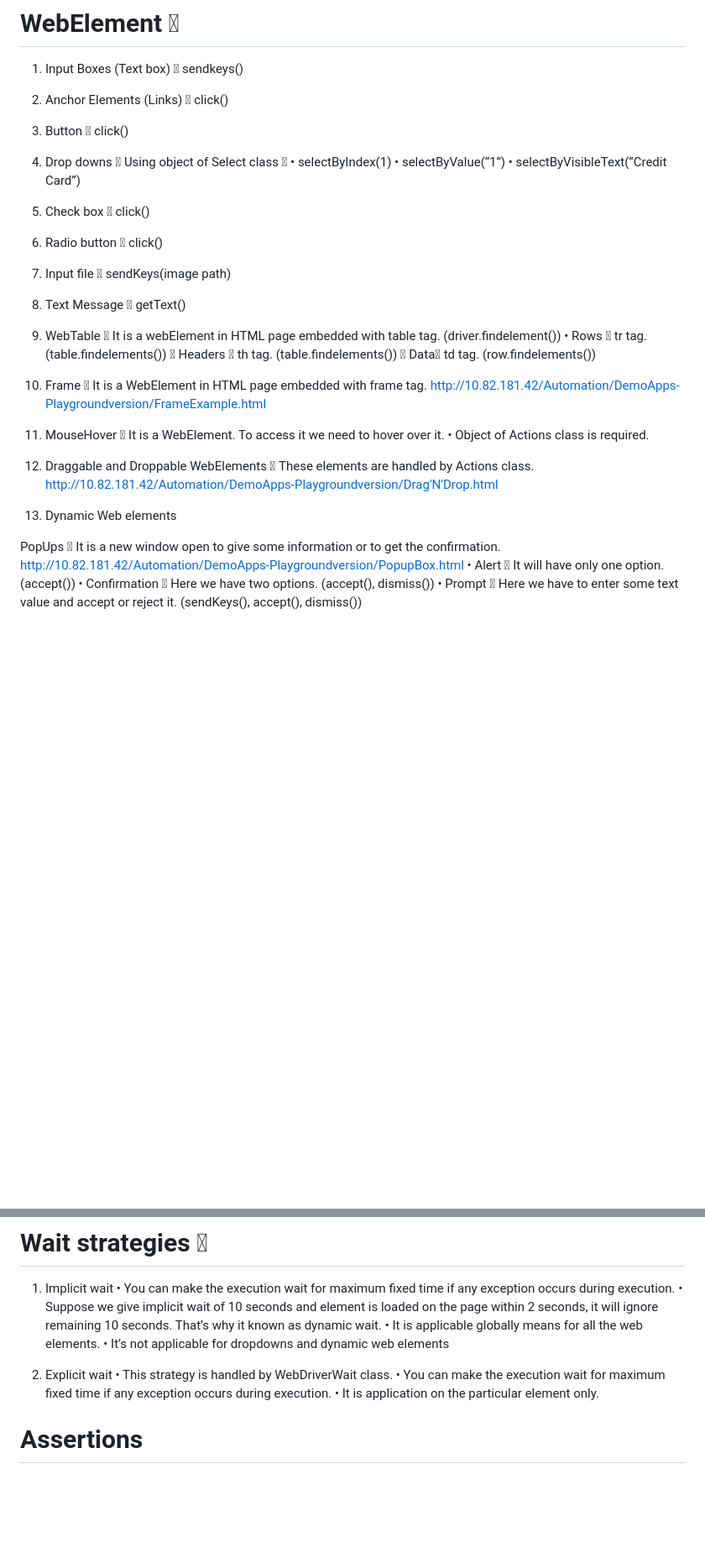
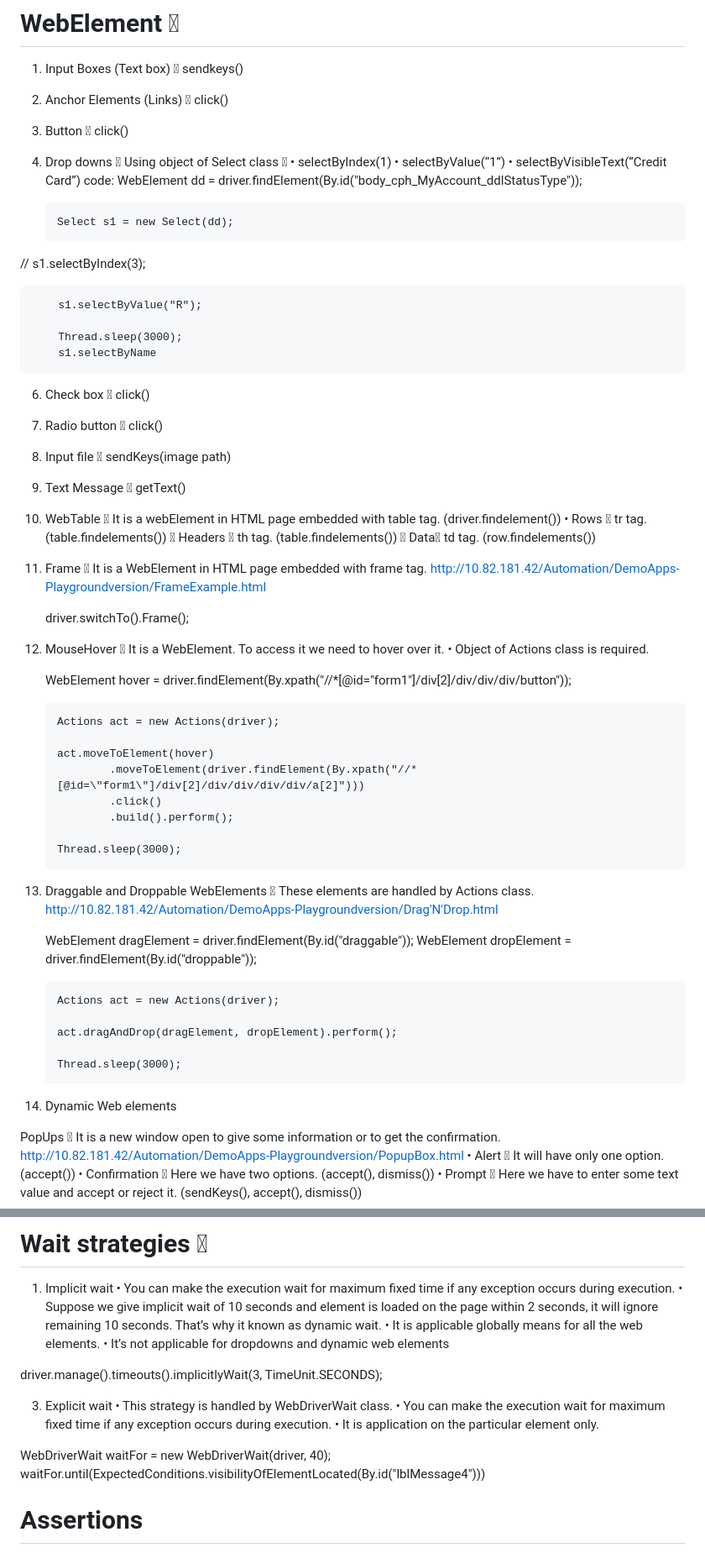
Before and after one commit to latchipatulasai/Seleniumdemo, a Markdown page: README.md, 2 parts joined by grey strips. Shown at 84% size. Drawn GitHub-style; blank space fills up the shorter version.

```diff
--- a/README.md
+++ b/README.md
@@ -170,26 +170,59 @@ Example: driver.findElement(By.cssSelector("input#body_txtUserID"))
 •	selectByIndex(1)
 •	selectByValue(“1”)
 •	selectByVisibleText(“Credit Card”)
-5.	Check box  click()
-6.	Radio button  click()
-7.	Input file  sendKeys(image path)
-8.	Text Message  getText()
+code:
+  WebElement dd = driver.findElement(By.id("body_cph_MyAccount_ddlStatusType"));
 
-9.	WebTable  It is a webElement in HTML page embedded with table tag. (driver.findelement())
+		Select s1 = new Select(dd);
+
+//		s1.selectByIndex(3);
+
+		s1.selectByValue("R");
+
+		Thread.sleep(3000);
+		s1.selectByName
+6.	Check box  click()
+7.	Radio button  click()
+8.	Input file  sendKeys(image path)
+9.	Text Message  getText()
+
+10.	WebTable  It is a webElement in HTML page embedded with table tag. (driver.findelement())
 •	Rows  tr tag. (table.findelements())
 	Headers  th tag. (table.findelements())
 	Data td tag. (row.findelements())
 
-10.	 Frame  It is a WebElement in HTML page embedded with frame tag.
+11.	 Frame  It is a WebElement in HTML page embedded with frame tag.
    http://10.82.181.42/Automation/DemoApps-Playgroundversion/FrameExample.html
 
-11.	MouseHover  It is a WebElement. To access it we need to hover over it.
+     driver.switchTo().Frame();
+
+13.	MouseHover  It is a WebElement. To access it we need to hover over it.
 •	Object of Actions class is required.
 
-12.	Draggable and Droppable WebElements  These elements are handled by Actions class.
+    WebElement hover = driver.findElement(By.xpath("//*[@id=\"form1\"]/div[2]/div/div/div/button"));
+
+		Actions act = new Actions(driver);
+
+		act.moveToElement(hover)
+				.moveToElement(driver.findElement(By.xpath("//*[@id=\"form1\"]/div[2]/div/div/div/div/a[2]")))
+				.click()
+				.build().perform();
+
+		Thread.sleep(3000);
+
+15.	Draggable and Droppable WebElements  These elements are handled by Actions class.
 http://10.82.181.42/Automation/DemoApps-Playgroundversion/Drag'N'Drop.html
 
-13.	Dynamic Web elements
+	WebElement dragElement = driver.findElement(By.id("draggable"));
+		WebElement dropElement = driver.findElement(By.id("droppable"));
+
+		Actions act = new Actions(driver);
+
+		act.dragAndDrop(dragElement, dropElement).perform();
+
+		Thread.sleep(3000);
+
+17.	Dynamic Web elements
 
 PopUps  It is a new window open to give some information or to get the confirmation.
 http://10.82.181.42/Automation/DemoApps-Playgroundversion/PopupBox.html
@@ -208,10 +241,15 @@ http://10.82.181.42/Automation/DemoApps-Playgroundversion/PopupBox.html
 •	It is applicable globally means for all the web elements.
 •	It’s not applicable for dropdowns and dynamic web elements
 
-2.	Explicit wait
+driver.manage().timeouts().implicitlyWait(3, TimeUnit.SECONDS);
+
+3.	Explicit wait
 •	This strategy is handled by WebDriverWait  class.
 •	You can make the execution wait for maximum fixed time if any exception occurs during execution.
 •	It is application on the particular element only.
+
+WebDriverWait waitFor = new WebDriverWait(driver, 40);
+		waitFor.until(ExpectedConditions.visibilityOfElementLocated(By.id("lblMessage4")))
 
 
 # Assertions
```
Also changed, not shown: other parts of README.md (+14 -37 lines).
